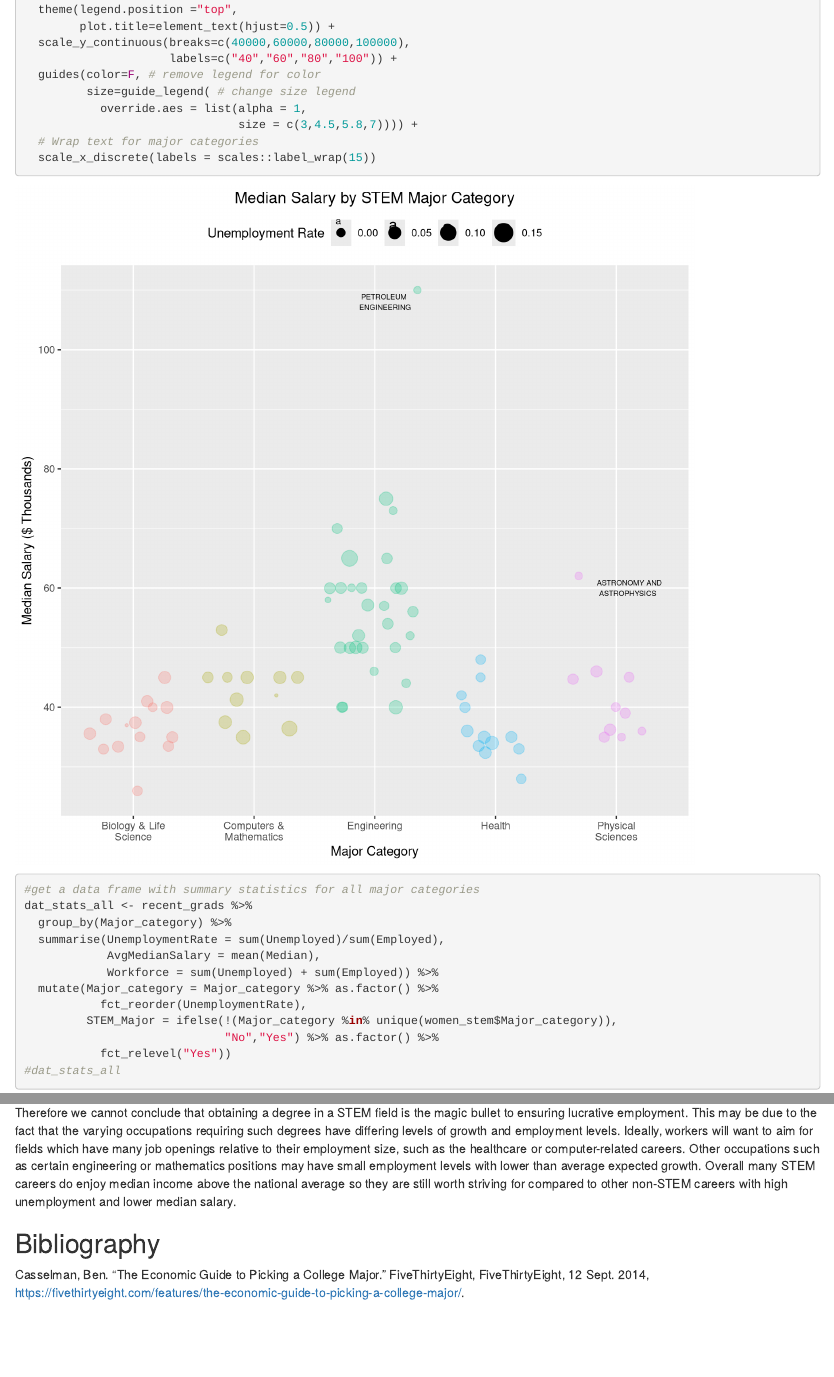
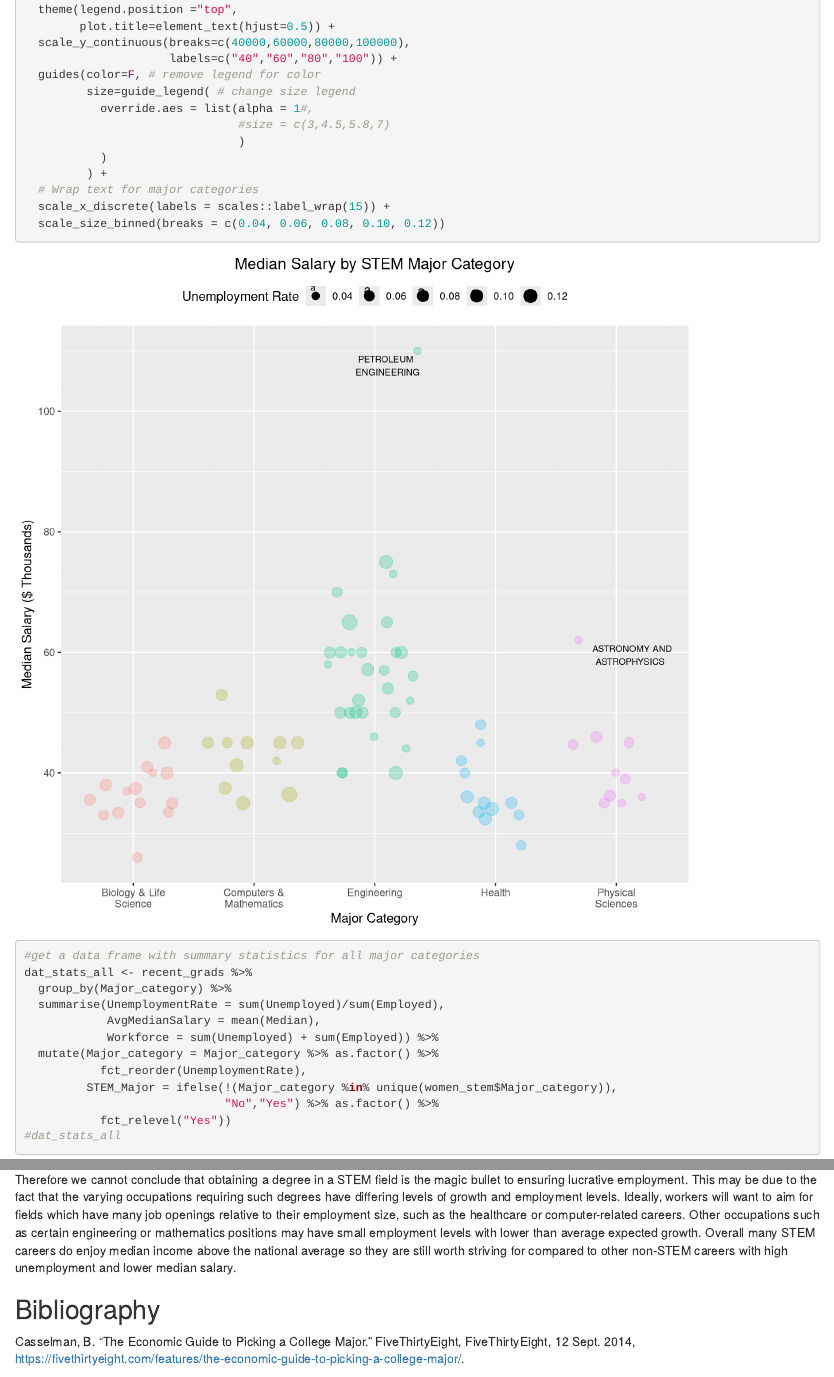
Before and after one commit to Ken-Vu/Unemployment-in-STEM, an R Markdown document (CopyOffinal-paper.rmd): the page in a window 1100 px wide, from 1320 px down, and a second part further down, joined at a grey line. Rendered offline with R 4.5, knitr and Pandoc, with nearby package versions; code that draws random numbers runs with fixed seeds of ours.

Commit message:
changed bins on jitterplot (2)

````diff
--- a/CopyOffinal-paper.rmd
+++ b/CopyOffinal-paper.rmd
@@ -100,10 +100,14 @@ full_data %>%
                      labels=c("40","60","80","100")) +
   guides(color=F, # remove legend for color
          size=guide_legend( # change size legend
-           override.aes = list(alpha = 1,
-                               size = c(3,4.5,5.8,7)))) +
+           override.aes = list(alpha = 1#,
+                               #size = c(3,4.5,5.8,7)
+                               )
+           )
+         ) +
   # Wrap text for major categories
-  scale_x_discrete(labels = scales::label_wrap(15))
+  scale_x_discrete(labels = scales::label_wrap(15)) +
+  scale_size_binned(breaks = c(0.04, 0.06, 0.08, 0.10, 0.12))
 
 
 ```
@@ -169,9 +173,11 @@ In conclusion, we see that the association between between earnings and unemploy
 
 Therefore we cannot conclude that obtaining a degree in a STEM field is the magic bullet to ensuring lucrative employment. This may be due to the fact that the varying occupations requiring such degrees have differing levels of growth and employment levels. Ideally, workers will want to aim for fields which have many job openings relative to their employment size, such as the healthcare or computer-related careers. Other occupations such as certain engineering or mathematics positions may have small employment levels with lower than average expected growth. Overall many STEM careers do enjoy median income above the national average so they are still worth striving for compared to other non-STEM careers with high unemployment and lower median salary.
 
+\newpage
+
 ## Bibliography
 
-Casselman, Ben. “The Economic Guide to Picking a College Major.” FiveThirtyEight, FiveThirtyEight, 12 Sept. 2014, https://fivethirtyeight.com/features/the-economic-guide-to-picking-a-college-major/.
+  Casselman, B. “The Economic Guide to Picking a College Major.” FiveThirtyEight, FiveThirtyEight, 12 Sept. 2014, https://fivethirtyeight.com/features/the-economic-guide-to-picking-a-college-major/.
 
 Terrel, N. (2007). Stem occupations: High-tech jobs for a high-tech economy. Occupational Outlook Quarterly. Retrieved September 30, 2022, from https://www.bls.gov/careeroutlook/2007/spring/art04.pdf
 
````
